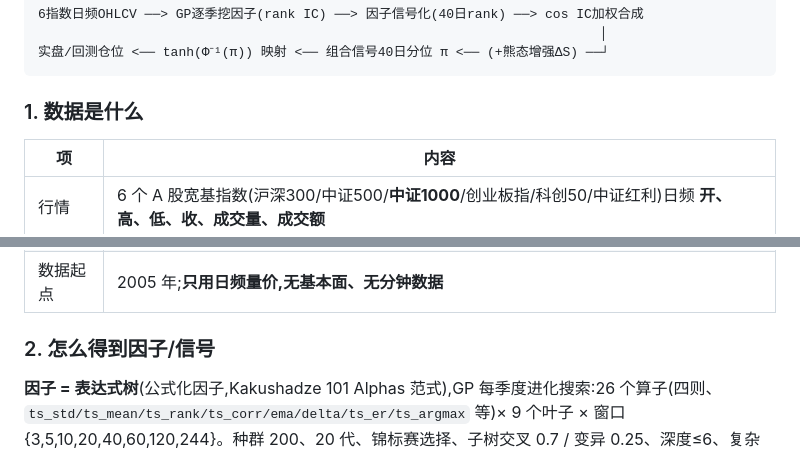
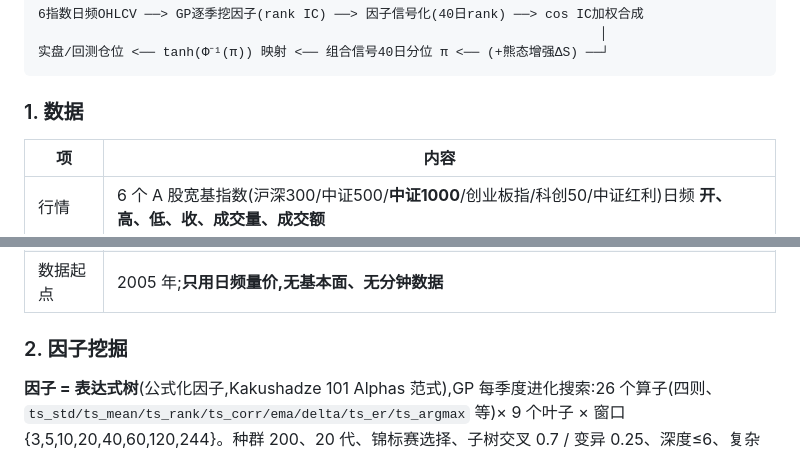
Before and after one commit to Gyturas/genetic-ts-timing-csi1000, a Markdown page: README.md, 2 parts joined by grey strips. GitHub-like rendering.

Commit message:
Update section titles and content in README.md

````diff
--- a/README.md
+++ b/README.md
@@ -14,7 +14,7 @@
 实盘/回测仓位 <── tanh(Φ⁻¹(π)) 映射 <── 组合信号40日分位 π <── (+熊态增强ΔS) ──┘
 ```
 
-### 1. 数据是什么
+### 1. 数据
 
 | 项 | 内容 |
 |---|---|
@@ -24,7 +24,7 @@
 | 状态数据 | iVIX、shibor 等(仅用于熊态增强层,不进因子) |
 | 数据起点 | 2005 年;**只用日频量价,无基本面、无分钟数据** |
 
-### 2. 怎么得到因子/信号
+### 2. 因子挖掘
 
 **因子 = 表达式树**(公式化因子,Kakushadze 101 Alphas 范式),GP 每季度进化搜索:26 个算子(四则、`ts_std/ts_mean/ts_rank/ts_corr/ema/delta/ts_er/ts_argmax` 等)× 9 个叶子 × 窗口 {3,5,10,20,40,60,120,244}。种群 200、20 代、锦标赛选择、子树交叉 0.7 / 变异 0.25、深度≤6、复杂度罚 0.001。
 
````
